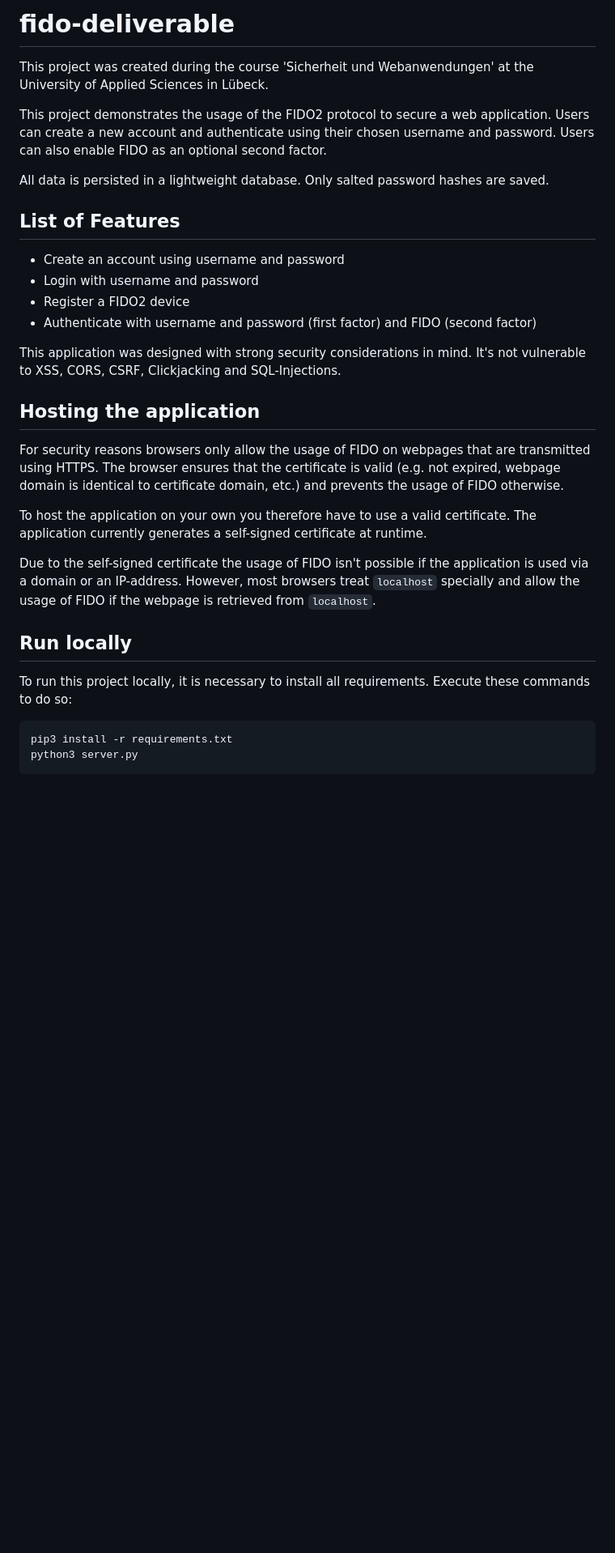
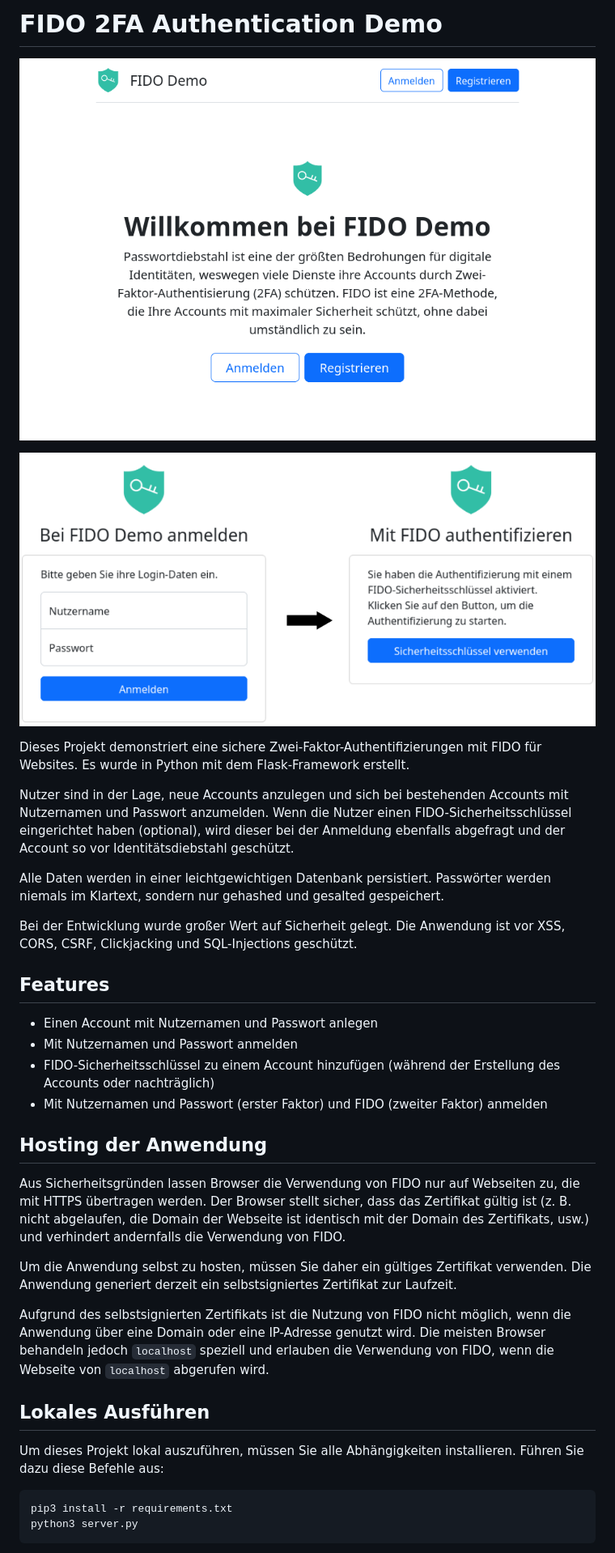
Before and after one commit to rstdm/fido-2fa-authentication, a Markdown page: README.md, the part around the change printed below. Shown: that part at 81% size. Rendered like a GitHub page; pictures changed too: docs/login.png (added), docs/startpage.png (added); blank space fills up the shorter version.

Commit message:
Translate readme into german and add images

```diff
--- a/README.md
+++ b/README.md
@@ -1,31 +1,35 @@
-# fido-deliverable
-This project was created during the course 'Sicherheit und Webanwendungen' at the University of Applied Sciences in Lübeck.
+# FIDO 2FA Authentication Demo
 
-This project demonstrates the usage of the FIDO2 protocol to secure a web application.
-Users can create a new account and authenticate using their chosen username and password. Users can also enable FIDO as an optional second factor.
+![startpage](docs/startpage.png)
 
-All data is persisted in a lightweight database. Only salted password hashes are saved.
+![login](docs/login.png)
 
-## List of Features
+Dieses Projekt demonstriert eine sichere Zwei-Faktor-Authentifizierungen mit FIDO für Websites. Es wurde in Python mit dem Flask-Framework erstellt.
 
-- Create an account using username and password
-- Login with username and password
-- Register a FIDO2 device
-- Authenticate with username and password (first factor) and FIDO (second factor)
+Nutzer sind in der Lage, neue Accounts anzulegen und sich bei bestehenden Accounts mit Nutzernamen und Passwort anzumelden. Wenn die Nutzer einen FIDO-Sicherheitsschlüssel eingerichtet haben (optional), wird dieser bei der Anmeldung ebenfalls abgefragt und der Account so vor Identitätsdiebstahl geschützt.
 
-This application was designed with strong security considerations in mind. It's not vulnerable to XSS,
-CORS, CSRF, Clickjacking and SQL-Injections.
+Alle Daten werden in einer leichtgewichtigen Datenbank persistiert. Passwörter werden niemals im Klartext, sondern nur gehashed und gesalted gespeichert.
 
-## Hosting the application
+Bei der Entwicklung wurde großer Wert auf Sicherheit gelegt. Die Anwendung ist vor XSS, CORS, CSRF, Clickjacking und SQL-Injections geschützt.
 
-For security reasons browsers only allow the usage of FIDO on webpages that are transmitted using HTTPS. The browser ensures that the certificate is valid (e.g. not expired, webpage domain is identical to certificate domain, etc.) and prevents the usage of FIDO otherwise.
+## Features
 
-To host the application on your own you therefore have to use a valid certificate. The application currently generates a self-signed certificate at runtime.
+- Einen Account mit Nutzernamen und Passwort anlegen
+- Mit Nutzernamen und Passwort anmelden
+- FIDO-Sicherheitsschlüssel zu einem Account hinzufügen (während der Erstellung des Accounts oder nachträglich)
+- Mit Nutzernamen und Passwort (erster Faktor) und FIDO (zweiter Faktor) anmelden
 
-Due to the self-signed certificate the usage of FIDO isn't possible if the application is used via a domain or an IP-address. However, most browsers treat `localhost` specially and allow the usage of FIDO if the webpage is retrieved from `localhost`.
+## Hosting der Anwendung
 
-## Run locally
-To run this project locally, it is necessary to install all requirements. Execute these commands to do so:
+Aus Sicherheitsgründen lassen Browser die Verwendung von FIDO nur auf Webseiten zu, die mit HTTPS übertragen werden. Der Browser stellt sicher, dass das Zertifikat gültig ist (z. B. nicht abgelaufen, die Domain der Webseite ist identisch mit der Domain des Zertifikats, usw.) und verhindert andernfalls die Verwendung von FIDO.
+
+Um die Anwendung selbst zu hosten, müssen Sie daher ein gültiges Zertifikat verwenden. Die Anwendung generiert derzeit ein selbstsigniertes Zertifikat zur Laufzeit.
+
+Aufgrund des selbstsignierten Zertifikats ist die Nutzung von FIDO nicht möglich, wenn die Anwendung über eine Domain oder eine IP-Adresse genutzt wird. Die meisten Browser behandeln jedoch `localhost` speziell und erlauben die Verwendung von FIDO, wenn die Webseite von `localhost` abgerufen wird.
+
+## Lokales Ausführen
+
+Um dieses Projekt lokal auszuführen, müssen Sie alle Abhängigkeiten installieren. Führen Sie dazu diese Befehle aus:
 
     pip3 install -r requirements.txt
     python3 server.py
```
Also changed, not shown: other parts of README.md (+7 -6 lines).
